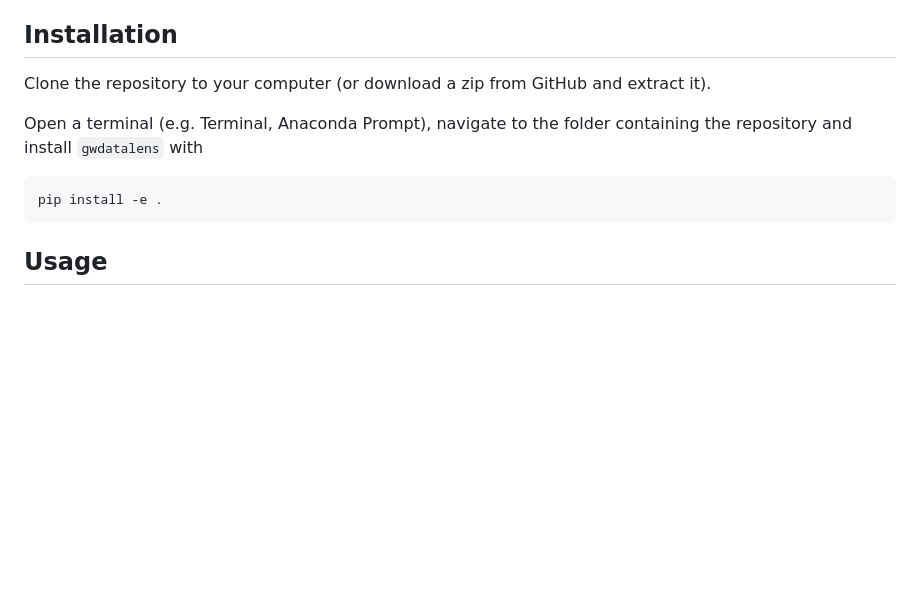
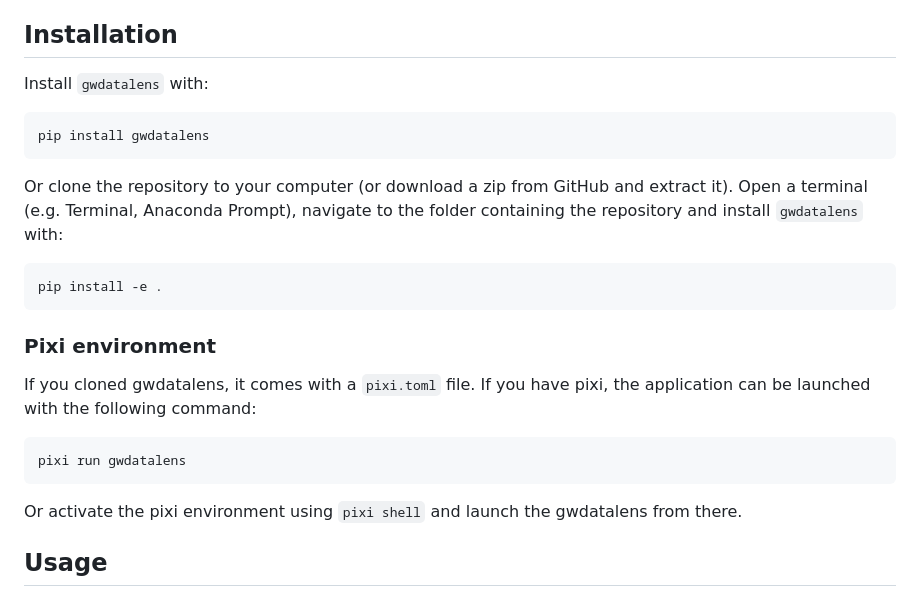
Before and after one commit to ArtesiaWater/gwdatalens, a Markdown page: README.md, the part around the change. GitHub-like rendering; blank space fills up the shorter version.

````diff
--- a/README.md
+++ b/README.md
@@ -11,14 +11,31 @@ detection algorithms on stored head time series.
 
 ## Installation
 
-Clone the repository to your computer (or download a zip from GitHub and extract it).
+Install `gwdatalens` with:
 
-Open a terminal (e.g. Terminal, Anaconda Prompt), navigate to the folder containing the repository
-and install `gwdatalens` with
+```bash
+pip install gwdatalens
+```
+
+Or clone the repository to your computer (or download a zip from GitHub and
+extract it). Open a terminal (e.g. Terminal, Anaconda Prompt), navigate to the
+folder containing the repository and install `gwdatalens` with:
 
 ```bash
 pip install -e .
 ```
+
+### Pixi environment
+
+If you cloned gwdatalens, it comes with a `pixi.toml` file. If you have pixi,
+the application can be launched with the following command:
+
+```bash
+pixi run gwdatalens
+```
+
+Or activate the pixi environment using `pixi shell` and launch the gwdatalens
+from there.
 
 ## Usage
 
````
